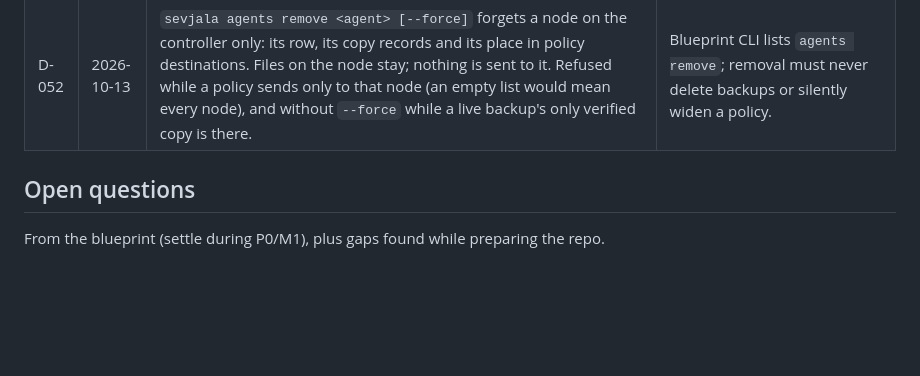
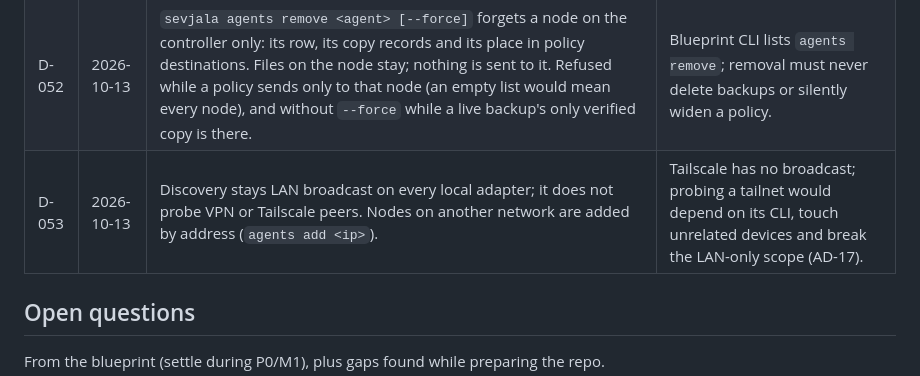
Before and after one commit to jufianto/sevjala, a Markdown page: docs/decisions.md, the part around the change. GitHub-like rendering; blank space fills up the shorter version.

Commit message:
docs: D-053 discovery stays LAN broadcast; other networks use agents add

```diff
--- a/docs/decisions.md
+++ b/docs/decisions.md
@@ -58,6 +58,7 @@ Hard-to-reverse choices beyond the blueprint get an [ADR](./adr/README.md).
 | D-050 | 2026-10-13 | Builds between releases are versioned `<last tag>+<commits since it>`, with `.dirty` for uncommitted changes (e.g. `0.3.0-alpha.1+4`). The Makefile computes it for `build`, `build-all` and `build-win7`; real releases keep the tag. | Test PCs showed the same `0.3.0-dev` for different builds, so nobody could tell which one was installed. |
 | D-051 | 2026-10-13 | Errors an operator sees say what is wrong and what to do, never a pipe path, URL, HTTP method, exe path, `exit status`, errno or certificate hash. Each kind is translated once where it is made: local service calls (`cmd` `agentProblem`: not installed / stopped / starting / not admin / busy / restarted), LAN calls (`lanapi` `send`: refused / timeout / unreachable or isolated / unknown name / not a Sevjala agent / identity changed / connection dropped), MySQL (`dump` `explain`: not running / wrong password / unknown database / no rights / disk full) and the keyring. The original error stays wrapped for code and the log. `service start`/`stop` succeed when already running/stopped; `doctor` needs admin and gives each query its own timeout. | Operators on a real PC got raw Go and OS error chains they could not act on. |
 | D-052 | 2026-10-13 | `sevjala agents remove <agent> [--force]` forgets a node on the controller only: its row, its copy records and its place in policy destinations. Files on the node stay; nothing is sent to it. Refused while a policy sends only to that node (an empty list would mean every node), and without `--force` while a live backup's only verified copy is there. | Blueprint CLI lists `agents remove`; removal must never delete backups or silently widen a policy. |
+| D-053 | 2026-10-13 | Discovery stays LAN broadcast on every local adapter; it does not probe VPN or Tailscale peers. Nodes on another network are added by address (`agents add <ip>`). | Tailscale has no broadcast; probing a tailnet would depend on its CLI, touch unrelated devices and break the LAN-only scope (AD-17). |
 
 ## Open questions
 
```
